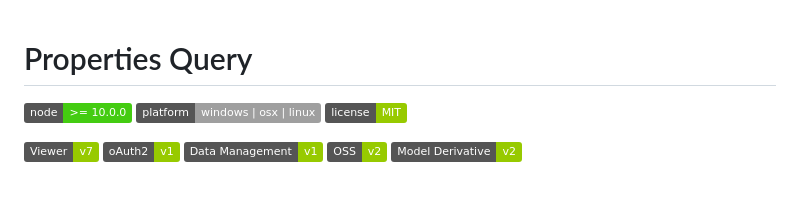
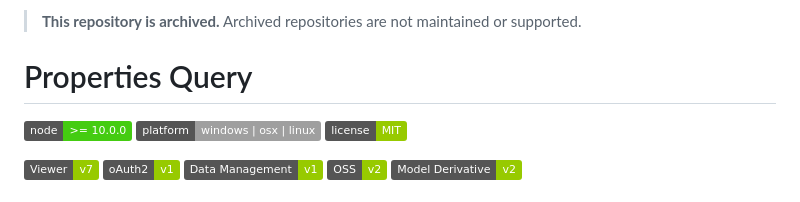
Before and after one commit to autodesk-platform-services/properties-query, a Markdown page: README.md, the part around the change. Drawn GitHub-style; badges without logos.

Commit message:
Mark repository as archived

```diff
--- a/README.md
+++ b/README.md
@@ -1,3 +1,6 @@
+<!-- archived-notice -->
+> **This repository is archived.** Archived repositories are not maintained or supported.
+
 # Properties Query
 
 ![Node.js](https://img.shields.io/badge/node-%3E%3D%2010.0.0-brightgreen.svg)
```
